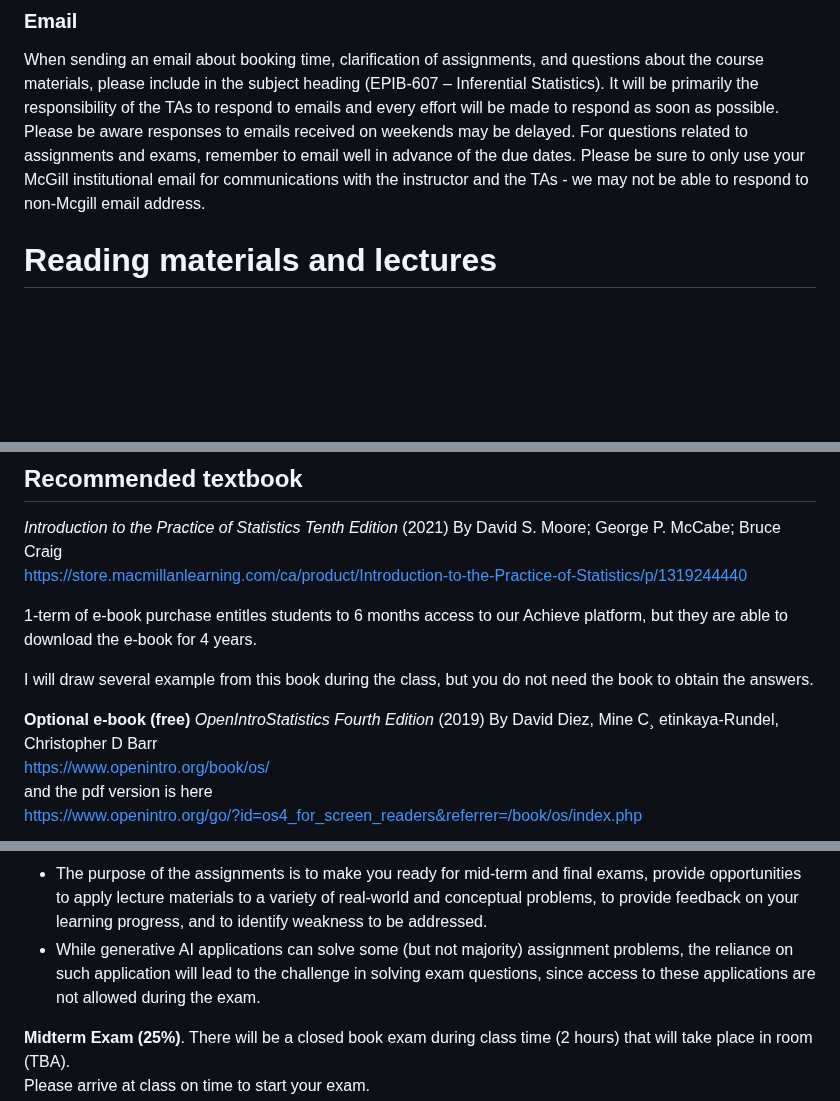
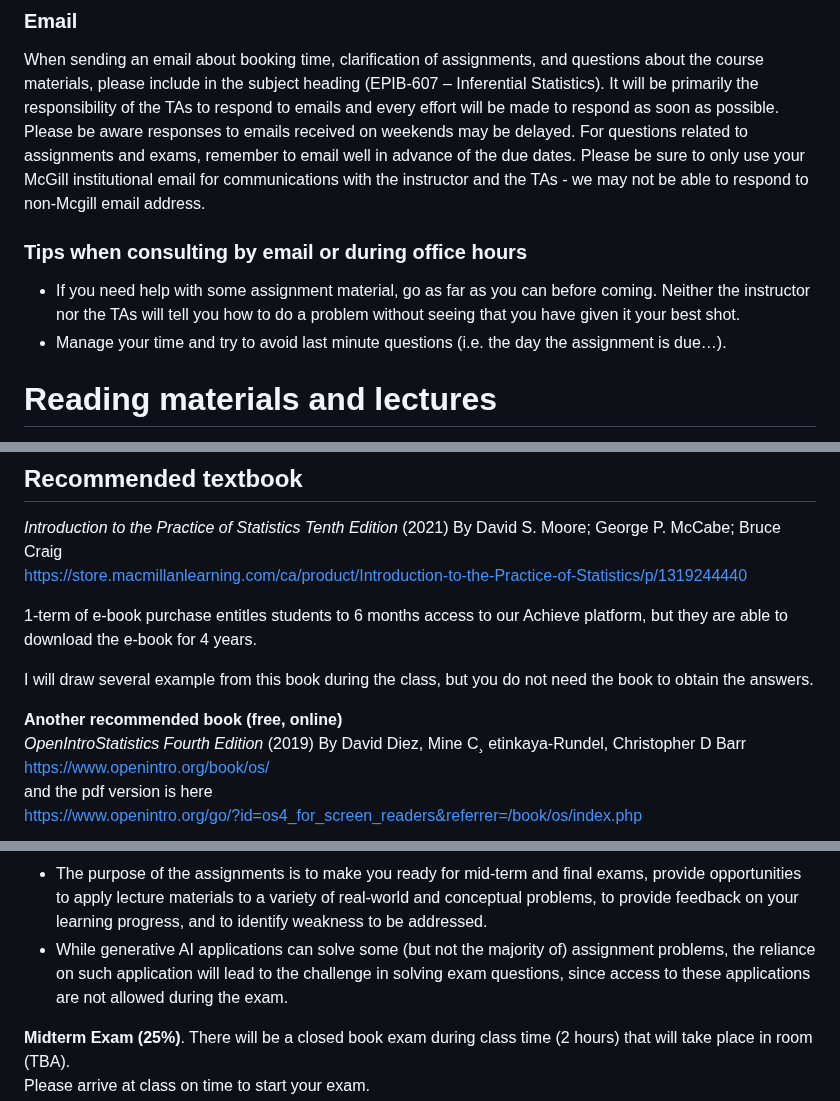
Before and after one commit to hiroshimamiya/EPIB607, a Markdown page: README.md, 3 parts joined by grey strips. Rendered like a GitHub page; blank space fills up the shorter version.

Commit message:
assignment consultations

```diff
--- a/README.md
+++ b/README.md
@@ -67,6 +67,9 @@ materials. Weekly office hours will be offered weekly in-person by the TAs (Date
 ### Email
 When sending an email about booking time, clarification of assignments, and questions about the course materials, please include in the subject heading (EPIB-607 – Inferential Statistics). It will be primarily the responsibility of the TAs to respond to emails and every effort will be made to respond as soon as possible. Please be aware responses to emails received on weekends may be delayed. For questions related to assignments and exams, remember to email well in advance of the due dates. Please be sure to only use your McGill institutional email for communications with the instructor and the TAs - we may not be able to respond to non-Mcgill email address.
 
+### Tips when consulting by email or during office hours
+ - If you need help with some assignment material, go as far as you can before coming. Neither the instructor nor the TAs will tell you how to do a problem without seeing that you have given it  your best shot.
+ - Manage your time and try to avoid last minute questions (i.e. the day the assignment is due…).
 
 # Reading materials and lectures
 Class notes are available through MyCourses. If you do not have a personal computer to access the electronic materials (mainly myCourses), please get in touch with the instructor.
@@ -86,7 +89,7 @@ https://store.macmillanlearning.com/ca/product/Introduction-to-the-Practice-of-S
 
 I will draw several example from this book during the class, but you do not need the book to obtain the answers.
 
-**Optional e-book (free)**
+**Another recommended book (free, online)**
 *OpenIntroStatistics Fourth Edition* (2019)
 By David Diez, Mine C¸ etinkaya-Rundel, Christopher D Barr
 https://www.openintro.org/book/os/
@@ -133,7 +136,7 @@ The Midterm and final exams are in-person. You are allowed to bring a cheatsheet
 - Please do not upload assignment in the Microsoft Word Format, or as JPEG or any format other than PDF. Assignments uploaded in any format other than a pdf will not be marked.
  - Assignments do not have to be completed in the R markdown format. You can use word application as long as they are legible and converted into a pdf document. Late assignments will not be accepted, unless discussed with the instructor well before the due date (see Accommodation below).
  - The purpose of the assignments is to make you ready for mid-term and final exams, provide opportunities to apply lecture materials to a variety of real-world and conceptual problems, to provide feedback on your learning progress, and to identify weakness to be addressed.
- - While generative AI applications can solve some (but not majority) assignment problems, the reliance on such application will lead to the challenge in solving exam questions, since access to these applications are not allowed during the exam.
+ - While generative AI applications can solve some (but not the majority of) assignment problems, the reliance on such application will lead to the challenge in solving exam questions, since access to these applications are not allowed during the exam.
 
 
 **Midterm Exam (25%)**. There will be a closed book exam during class time (2 hours) that will take place in room (TBA).
```
